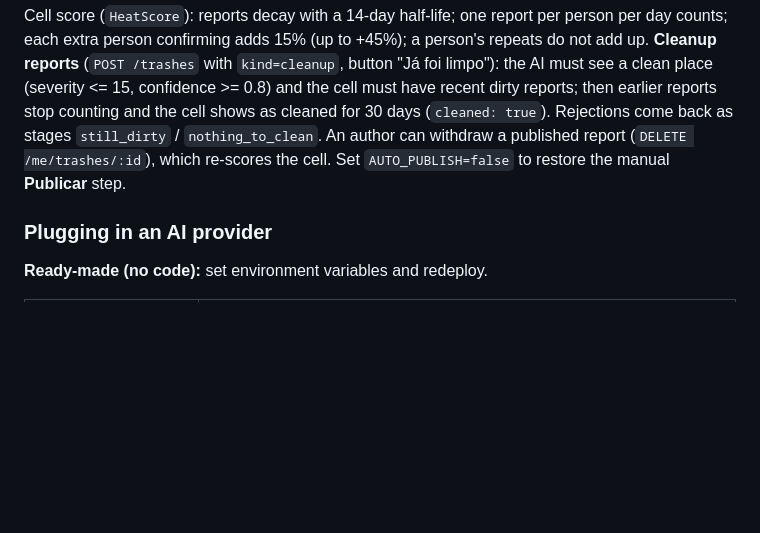
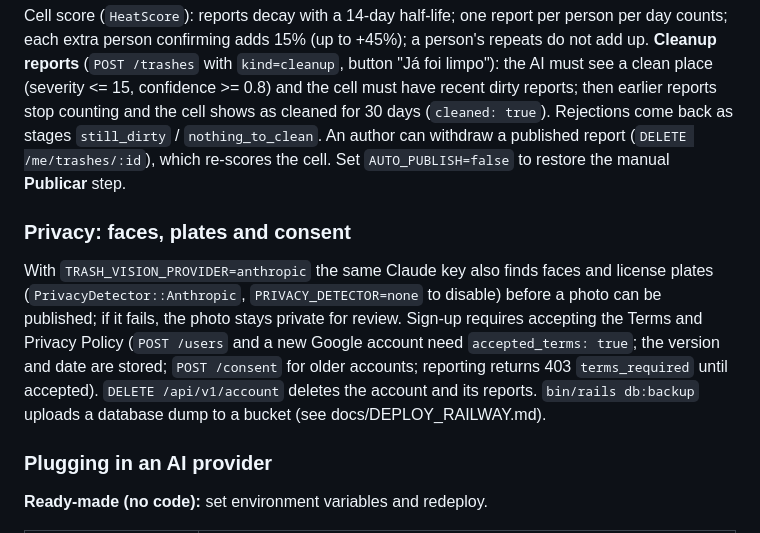
Before and after one commit to edsonma/lixo-livre, a Markdown page: README.md, the part around the change. Drawn GitHub-style; blank space fills up the shorter version.

Commit message:
Docs: cheap storage, backups, terms, privacy detector
Co-Authored-By: Claude Sonnet 5.5 <noreply@anthropic.com>
Claude-Session: https://claude.ai/code/session_01R1dgf6dppdRBs4y9UKJKgH

```diff
--- a/README.md
+++ b/README.md
@@ -214,6 +214,10 @@ and the cell shows as cleaned for 30 days (`cleaned: true`). Rejections come bac
 `nothing_to_clean`. An author can withdraw a published report (`DELETE /me/trashes/:id`), which re-scores the cell.
 Set `AUTO_PUBLISH=false` to restore the manual **Publicar** step.
 
+### Privacy: faces, plates and consent
+
+With `TRASH_VISION_PROVIDER=anthropic` the same Claude key also finds faces and license plates (`PrivacyDetector::Anthropic`, `PRIVACY_DETECTOR=none` to disable) before a photo can be published; if it fails, the photo stays private for review. Sign-up requires accepting the Terms and Privacy Policy (`POST /users` and a new Google account need `accepted_terms: true`; the version and date are stored; `POST /consent` for older accounts; reporting returns 403 `terms_required` until accepted). `DELETE /api/v1/account` deletes the account and its reports. `bin/rails db:backup` uploads a database dump to a bucket (see docs/DEPLOY_RAILWAY.md).
+
 ### Plugging in an AI provider
 
 **Ready-made (no code):** set environment variables and redeploy.
```
Also changed, not shown: docs/DEPLOY_RAILWAY.md (+29 -1 lines).
